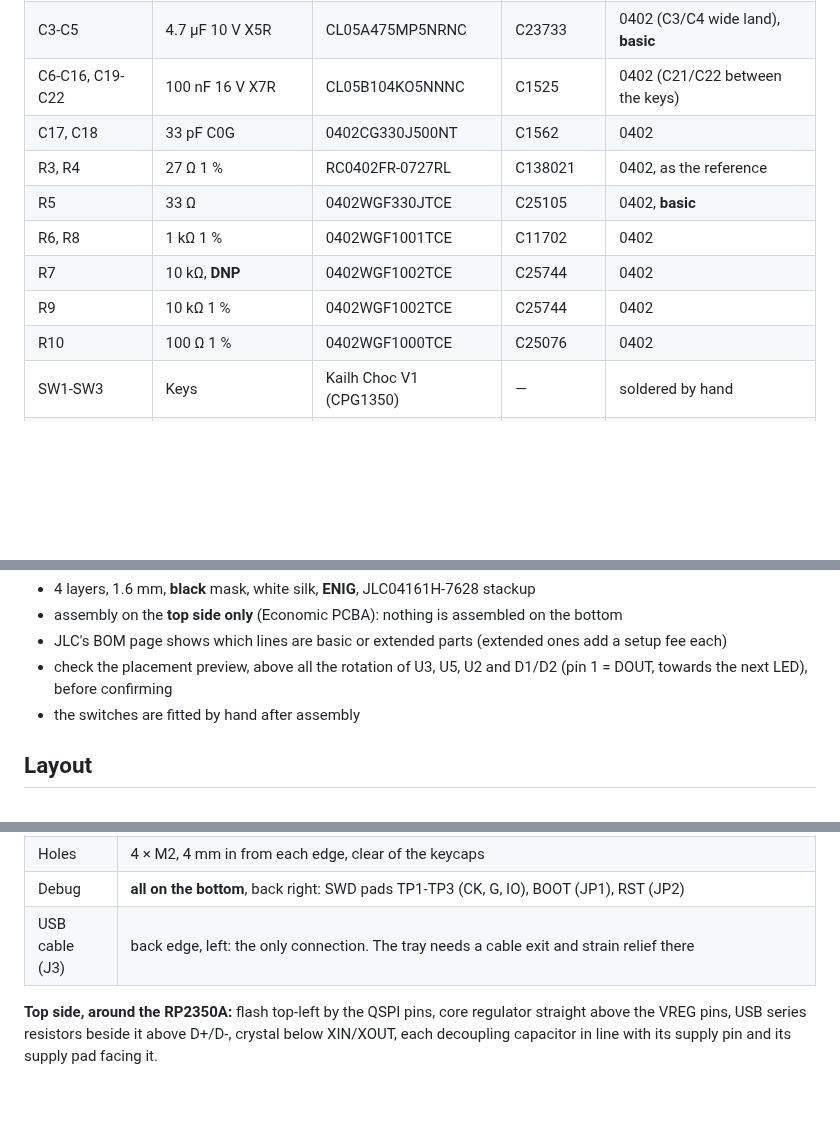
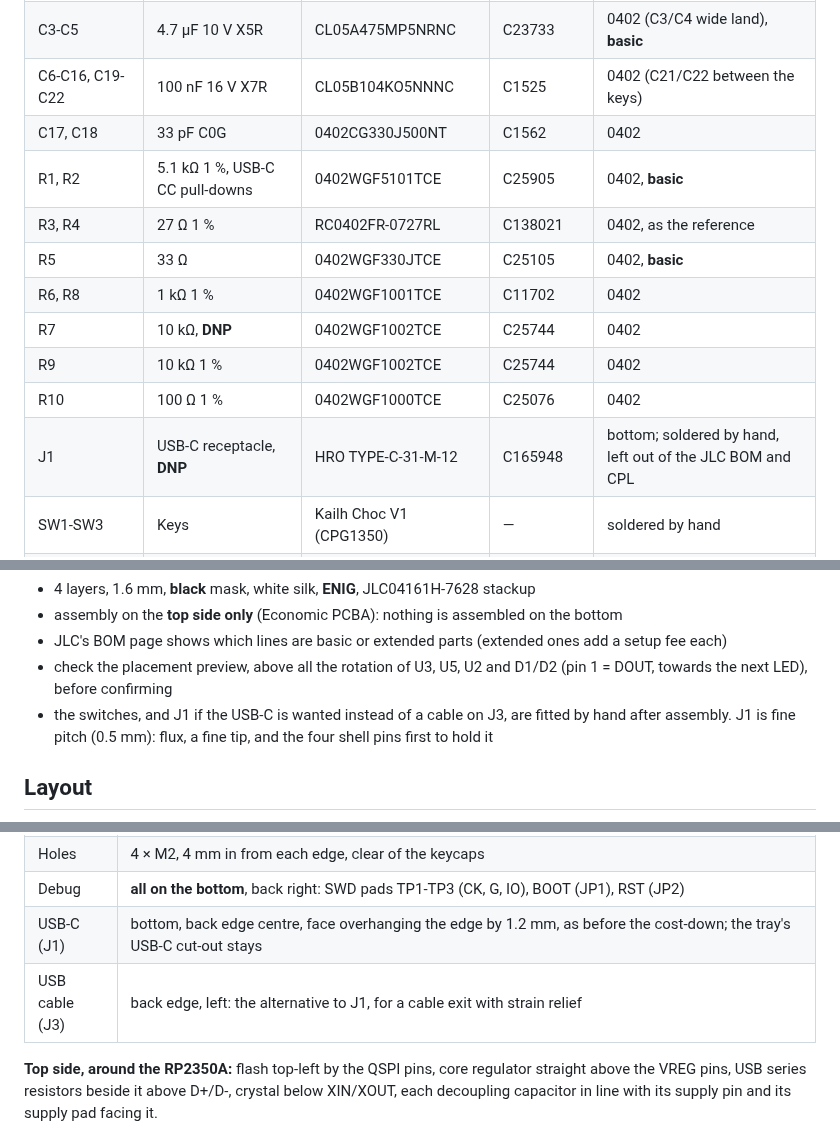
Before and after one commit to Mechanix97/DS2000-PCB, a Markdown page: docs/design-rev-a.md, 3 parts joined by grey strips. Rendered like a GitHub page; blank space fills up the shorter version.

```diff
--- a/docs/design-rev-a.md
+++ b/docs/design-rev-a.md
@@ -96,12 +99,14 @@ part there and re-run it.
 | C3-C5 | 4.7 µF 10 V X5R | CL05A475MP5NRNC | C23733 | 0402 (C3/C4 wide land), **basic** |
 | C6-C16, C19-C22 | 100 nF 16 V X7R | CL05B104KO5NNNC | C1525 | 0402 (C21/C22 between the keys) |
 | C17, C18 | 33 pF C0G | 0402CG330J500NT | C1562 | 0402 |
+| R1, R2 | 5.1 kΩ 1 %, USB-C CC pull-downs | 0402WGF5101TCE | C25905 | 0402, **basic** |
 | R3, R4 | 27 Ω 1 % | RC0402FR-0727RL | C138021 | 0402, as the reference |
 | R5 | 33 Ω | 0402WGF330JTCE | C25105 | 0402, **basic** |
 | R6, R8 | 1 kΩ 1 % | 0402WGF1001TCE | C11702 | 0402 |
 | R7 | 10 kΩ, **DNP** | 0402WGF1002TCE | C25744 | 0402 |
 | R9 | 10 kΩ 1 % | 0402WGF1002TCE | C25744 | 0402 |
 | R10 | 100 Ω 1 % | 0402WGF1000TCE | C25076 | 0402 |
+| J1 | USB-C receptacle, **DNP** | HRO TYPE-C-31-M-12 | C165948 | bottom; soldered by hand, left out of the JLC BOM and CPL |
 | SW1-SW3 | Keys | Kailh Choc V1 (CPG1350) | — | soldered by hand |
 | TP1-TP3, JP1, JP2, J3, H1-H4 | pads, jumpers, wire holes, M2 holes | — | — | bare copper |
 
@@ -114,7 +119,8 @@ JLC's rotation corrections. Upload the zip as the PCB, then the BOM and CPL for
 - JLC's BOM page shows which lines are basic or extended parts (extended ones add a setup fee each)
 - check the placement preview, above all the rotation of U3, U5, U2 and D1/D2 (pin 1 = DOUT, towards
   the next LED), before confirming
-- the switches are fitted by hand after assembly
+- the switches, and J1 if the USB-C is wanted instead of a cable on J3, are fitted by hand after
+  assembly. J1 is fine pitch (0.5 mm): flux, a fine tip, and the four shell pins first to hold it
 
 ## Layout
 
@@ -133,7 +139,8 @@ items left are the text thickness notes under *Face and branding* and a local ed
 | LEDs | D1/D2 on the top, 4.7 mm south of the switch centre, inside the Choc V1 LED window (5 × 3.15 mm, opposite the switch pins), turned so DOUT faces the next LED. Their vias sit under the switch housing; C21/C22 sit between the keys, under the keycap overhang |
 | Holes | 4 × M2, 4 mm in from each edge, clear of the keycaps |
 | Debug | **all on the bottom**, back right: SWD pads TP1-TP3 (CK, G, IO), BOOT (JP1), RST (JP2) |
-| USB cable (J3) | back edge, left: the only connection. The tray needs a cable exit and strain relief there |
+| USB-C (J1) | bottom, back edge centre, face overhanging the edge by 1.2 mm, as before the cost-down; the tray's USB-C cut-out stays |
+| USB cable (J3) | back edge, left: the alternative to J1, for a cable exit with strain relief |
 
 **Top side, around the RP2350A:** flash top-left by the QSPI pins, core regulator straight above the
 VREG pins, USB series resistors beside it above D+/D-, crystal below XIN/XOUT, each decoupling
```
Also changed, not shown: other parts of docs/design-rev-a.md (+11 -9 lines), README.md (+5 -5 lines), docs/img/rev-a-bottom.png, 3 other files.
